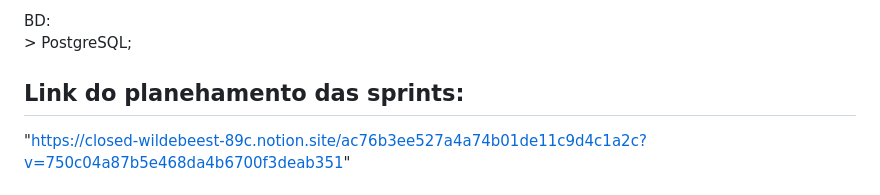
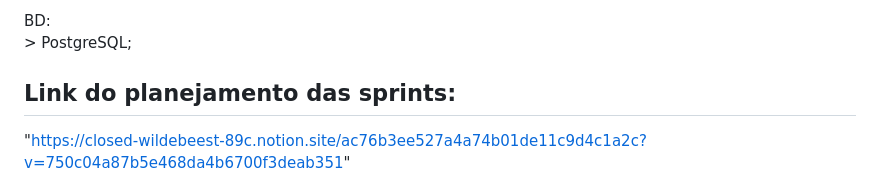
Before and after one commit to JoaoMMenezes/TP1-engsoft, a Markdown page: README.md, the part around the change. GitHub-like rendering.

Commit message:
Correcting portuguese.

```diff
--- a/README.md
+++ b/README.md
@@ -33,7 +33,7 @@
   BD:<br>
     > PostgreSQL;<br>
 
-## Link do planehamento das sprints:
+## Link do planejamento das sprints:
 
 "https://closed-wildebeest-89c.notion.site/ac76b3ee527a4a74b01de11c9d4c1a2c?v=750c04a87b5e468da4b6700f3deab351"
 
```
